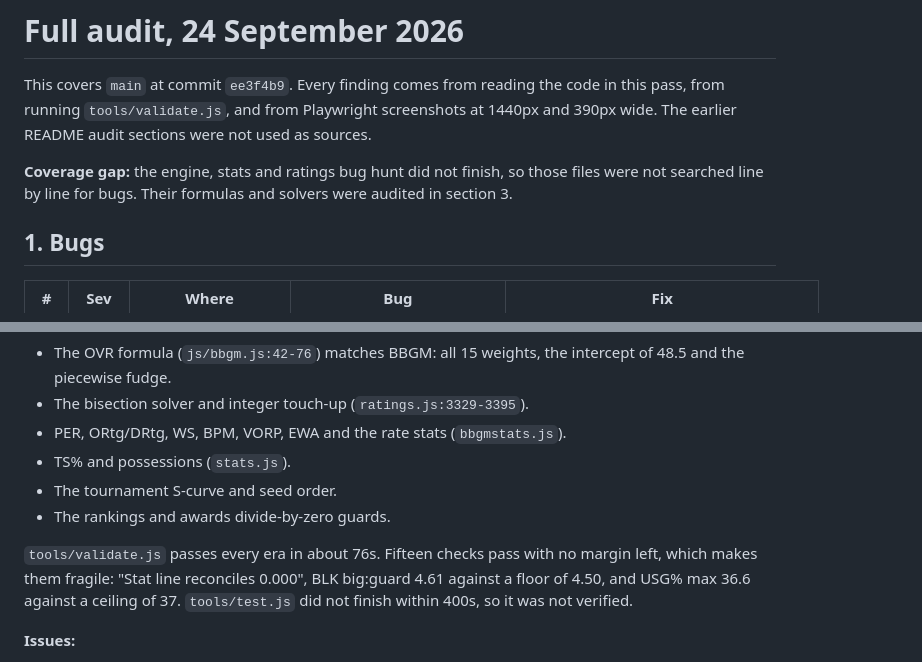
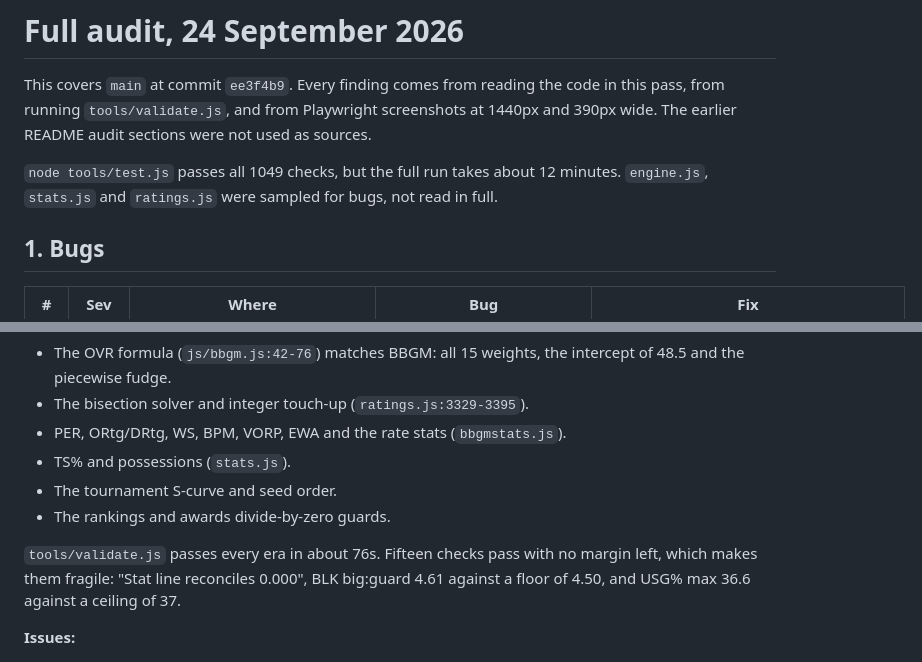
Before and after one commit to icamcmusic-ship-it/bbgmdraft, a Markdown page: AUDIT-2026-09-24.md, 2 parts joined by grey strips. Drawn GitHub-style.

```diff
--- a/AUDIT-2026-09-24.md
+++ b/AUDIT-2026-09-24.md
@@ -2,7 +2,7 @@
 
 This covers `main` at commit `ee3f4b9`. Every finding comes from reading the code in this pass, from running `tools/validate.js`, and from Playwright screenshots at 1440px and 390px wide. The earlier README audit sections were not used as sources.
 
-**Coverage gap:** the engine, stats and ratings bug hunt did not finish, so those files were not searched line by line for bugs. Their formulas and solvers were audited in section 3.
+`node tools/test.js` passes all 1049 checks, but the full run takes about 12 minutes. `engine.js`, `stats.js` and `ratings.js` were sampled for bugs, not read in full.
 
 ## 1. Bugs
 
@@ -70,7 +79,7 @@ This covers `main` at commit `ee3f4b9`. Every finding comes from reading the cod
 - The tournament S-curve and seed order.
 - The rankings and awards divide-by-zero guards.
 
-`tools/validate.js` passes every era in about 76s. Fifteen checks pass with no margin left, which makes them fragile: "Stat line reconciles 0.000", BLK big:guard 4.61 against a floor of 4.50, and USG% max 36.6 against a ceiling of 37. `tools/test.js` did not finish within 400s, so it was not verified.
+`tools/validate.js` passes every era in about 76s. Fifteen checks pass with no margin left, which makes them fragile: "Stat line reconciles 0.000", BLK big:guard 4.61 against a floor of 4.50, and USG% max 36.6 against a ceiling of 37.
 
 **Issues:**
 1. **`Config.make()` clamps count settings but never rounds them.** `eliteCount: 2.5` survives and `classCurve` (`ratings.js:3406`) treats it as a half-strength third star. Round count keys in the CLAMP loop.
```
Also changed, not shown: other parts of AUDIT-2026-09-24.md (+9 -0 lines).
